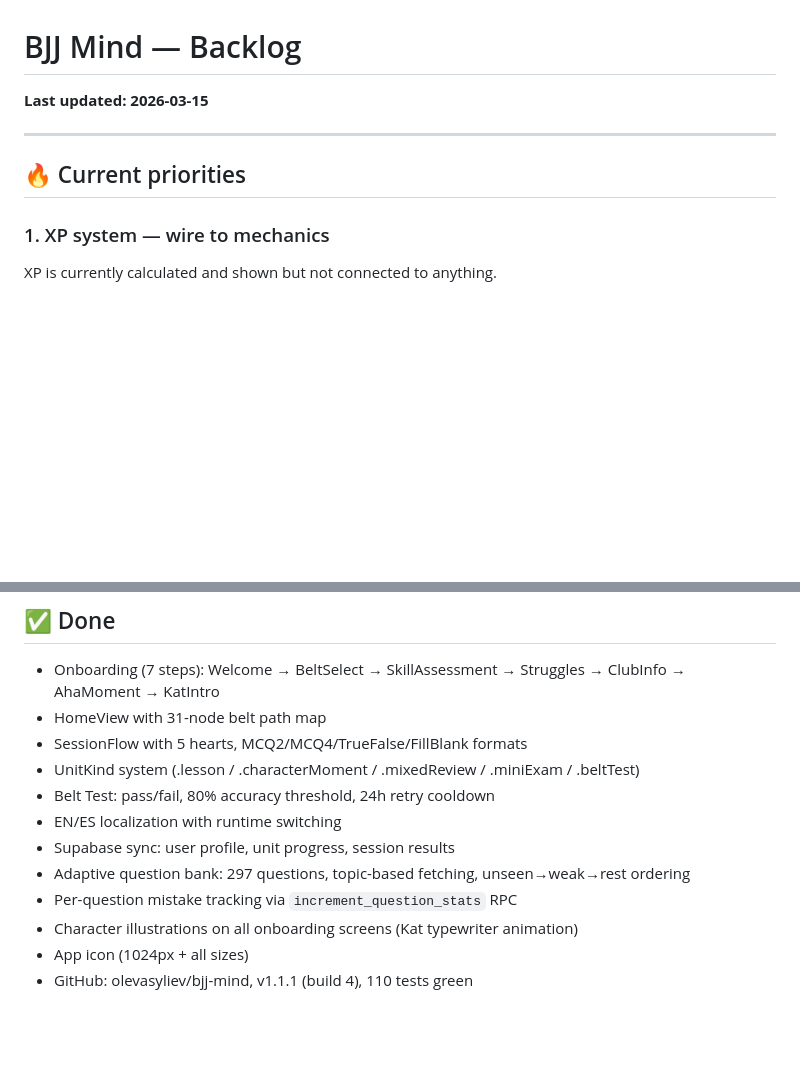
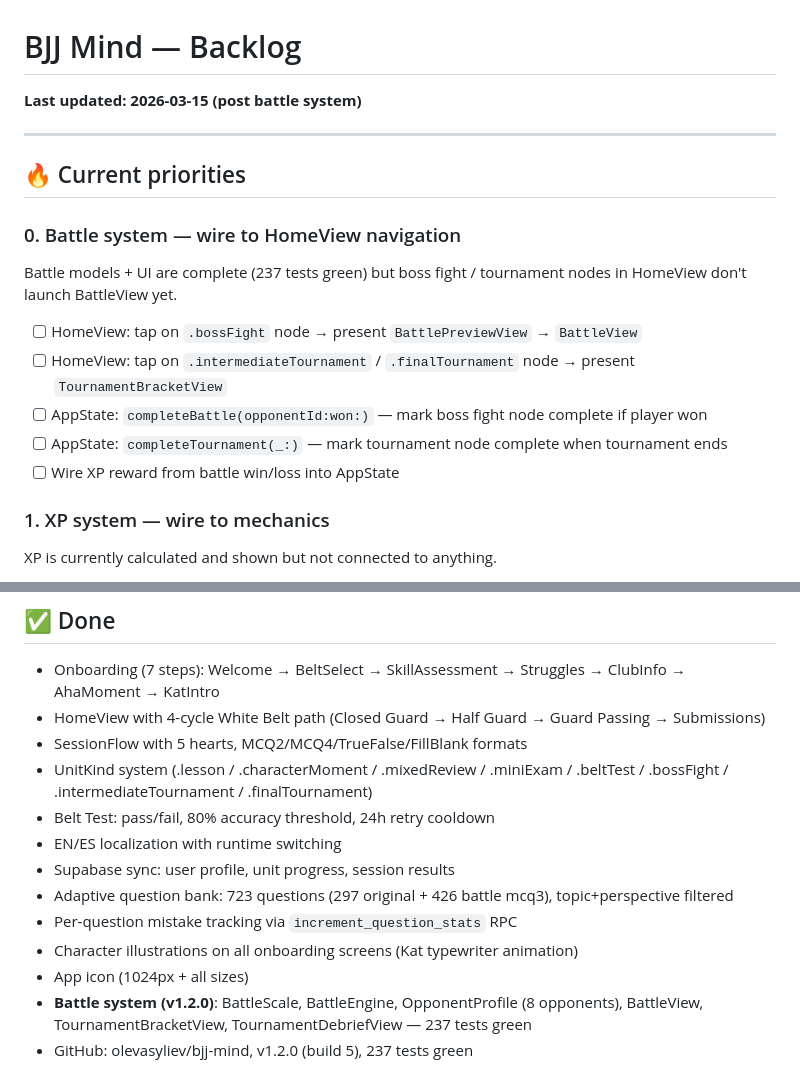
Before and after one commit to olevasyliev/bjj-mind, a Markdown page: docs/backlog.md, 2 parts joined by grey strips. Rendered like a GitHub page; blank space fills up the shorter version.

```diff
--- a/docs/backlog.md
+++ b/docs/backlog.md
@@ -1,9 +1,18 @@
 # BJJ Mind — Backlog
-**Last updated: 2026-03-15**
+**Last updated: 2026-03-15 (post battle system)**
 
 ---
 
 ## 🔥 Current priorities
+
+### 0. Battle system — wire to HomeView navigation
+Battle models + UI are complete (237 tests green) but boss fight / tournament nodes in HomeView don't launch BattleView yet.
+
+- [ ] HomeView: tap on `.bossFight` node → present `BattlePreviewView` → `BattleView`
+- [ ] HomeView: tap on `.intermediateTournament` / `.finalTournament` node → present `TournamentBracketView`
+- [ ] AppState: `completeBattle(opponentId:won:)` — mark boss fight node complete if player won
+- [ ] AppState: `completeTournament(_:)` — mark tournament node complete when tournament ends
+- [ ] Wire XP reward from battle win/loss into AppState
 
 ### 1. XP system — wire to mechanics
 XP is currently calculated and shown but not connected to anything.
@@ -110,14 +119,15 @@ Currently "Coming Soon". Core feature of the product.
 ## ✅ Done
 
 - Onboarding (7 steps): Welcome → BeltSelect → SkillAssessment → Struggles → ClubInfo → AhaMoment → KatIntro
-- HomeView with 31-node belt path map
+- HomeView with 4-cycle White Belt path (Closed Guard → Half Guard → Guard Passing → Submissions)
 - SessionFlow with 5 hearts, MCQ2/MCQ4/TrueFalse/FillBlank formats
-- UnitKind system (.lesson / .characterMoment / .mixedReview / .miniExam / .beltTest)
+- UnitKind system (.lesson / .characterMoment / .mixedReview / .miniExam / .beltTest / .bossFight / .intermediateTournament / .finalTournament)
 - Belt Test: pass/fail, 80% accuracy threshold, 24h retry cooldown
 - EN/ES localization with runtime switching
 - Supabase sync: user profile, unit progress, session results
-- Adaptive question bank: 297 questions, topic-based fetching, unseen→weak→rest ordering
+- Adaptive question bank: 723 questions (297 original + 426 battle mcq3), topic+perspective filtered
 - Per-question mistake tracking via `increment_question_stats` RPC
 - Character illustrations on all onboarding screens (Kat typewriter animation)
 - App icon (1024px + all sizes)
-- GitHub: olevasyliev/bjj-mind, v1.1.1 (build 4), 110 tests green
+- **Battle system (v1.2.0)**: BattleScale, BattleEngine, OpponentProfile (8 opponents), BattleView, TournamentBracketView, TournamentDebriefView — 237 tests green
+- GitHub: olevasyliev/bjj-mind, v1.2.0 (build 5), 237 tests green
```
Also changed, not shown: CLAUDE.md (+12 -6 lines).
